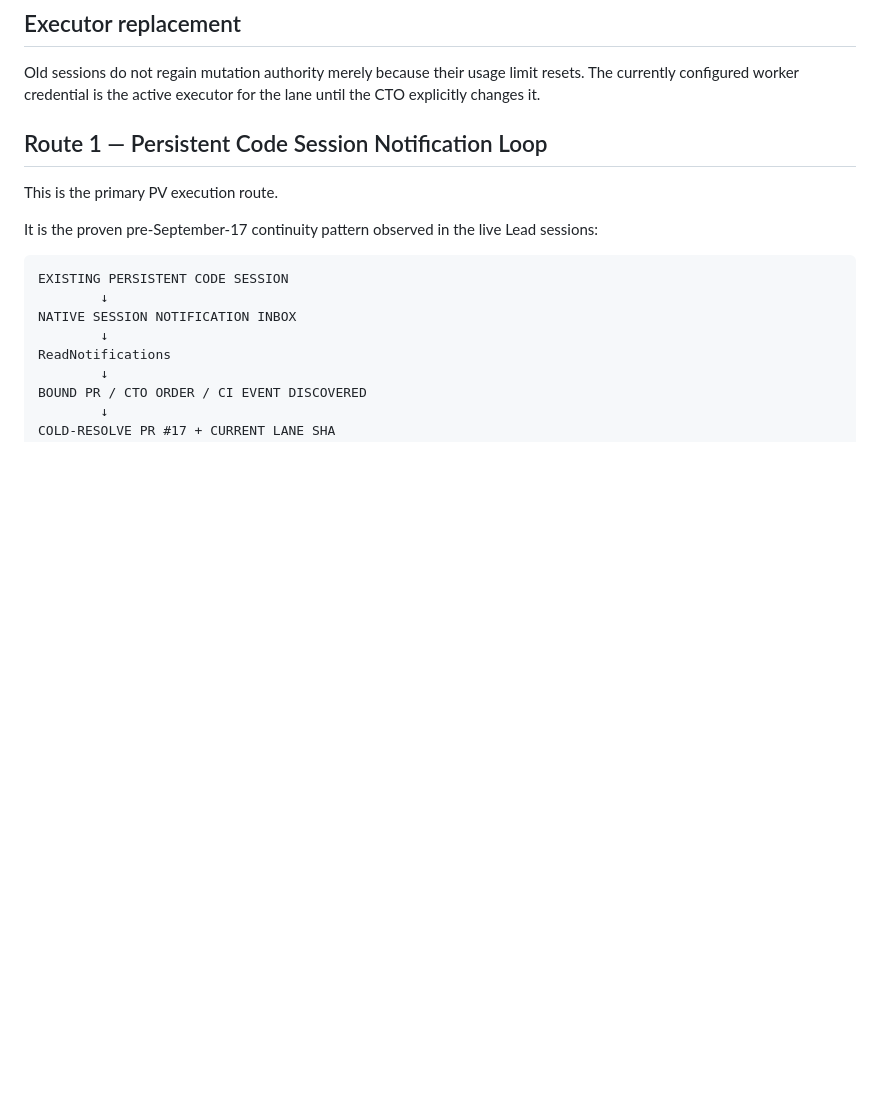
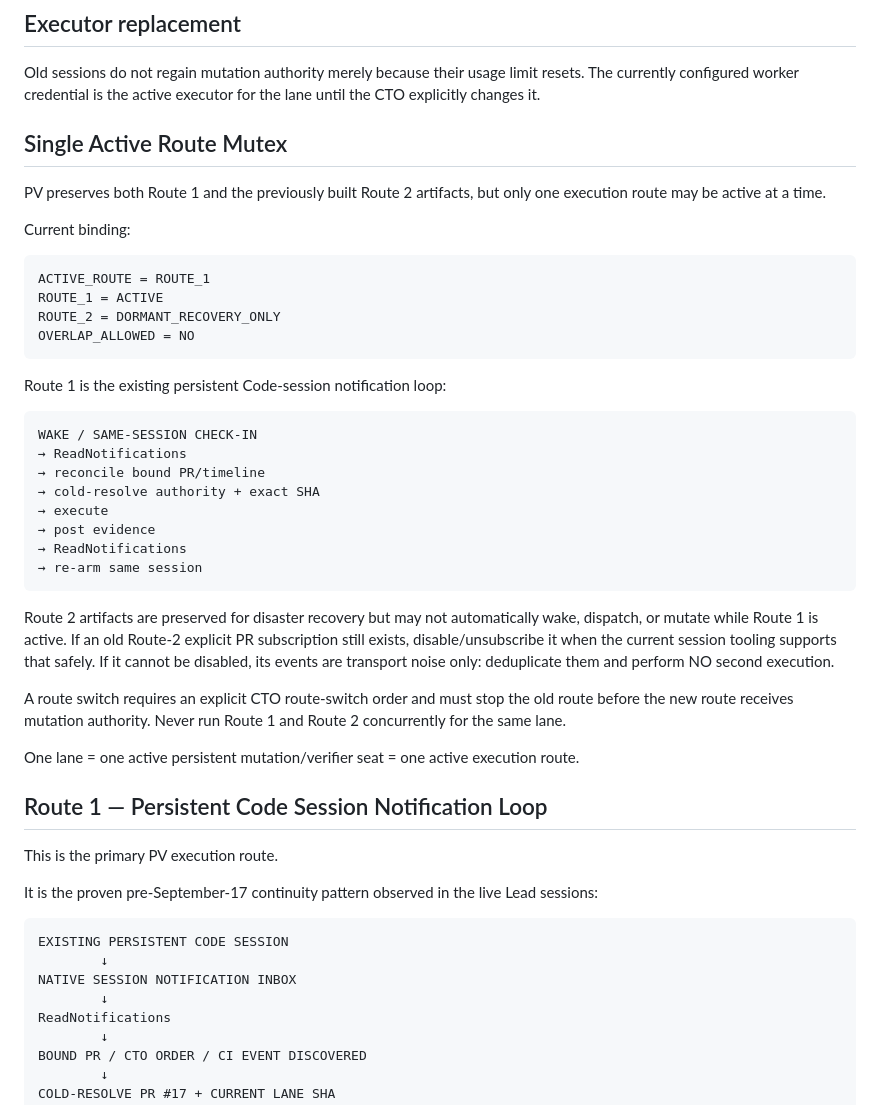
Before and after one commit to VERITAN-TO/provenance-verified, a Markdown page: .github/pv-execution/worker-bootstrap.md, the part around the change. Drawn GitHub-style; blank space fills up the shorter version.

Commit message:
fix(runtime): bind workers to single active Route 1 mutex

````diff
--- a/.github/pv-execution/worker-bootstrap.md
+++ b/.github/pv-execution/worker-bootstrap.md
@@ -33,6 +33,40 @@ D is an independent verifier. D may inspect, test, and post verdict/evidence rec
 ## Executor replacement
 
 Old sessions do not regain mutation authority merely because their usage limit resets. The currently configured worker credential is the active executor for the lane until the CTO explicitly changes it.
+
+
+
+## Single Active Route Mutex
+
+PV preserves both Route 1 and the previously built Route 2 artifacts, but only one execution route may be active at a time.
+
+Current binding:
+
+```text
+ACTIVE_ROUTE = ROUTE_1
+ROUTE_1 = ACTIVE
+ROUTE_2 = DORMANT_RECOVERY_ONLY
+OVERLAP_ALLOWED = NO
+```
+
+Route 1 is the existing persistent Code-session notification loop:
+
+```text
+WAKE / SAME-SESSION CHECK-IN
+→ ReadNotifications
+→ reconcile bound PR/timeline
+→ cold-resolve authority + exact SHA
+→ execute
+→ post evidence
+→ ReadNotifications
+→ re-arm same session
+```
+
+Route 2 artifacts are preserved for disaster recovery but may not automatically wake, dispatch, or mutate while Route 1 is active. If an old Route-2 explicit PR subscription still exists, disable/unsubscribe it when the current session tooling supports that safely. If it cannot be disabled, its events are transport noise only: deduplicate them and perform NO second execution.
+
+A route switch requires an explicit CTO route-switch order and must stop the old route before the new route receives mutation authority. Never run Route 1 and Route 2 concurrently for the same lane.
+
+One lane = one active persistent mutation/verifier seat = one active execution route.
 
 
 ## Route 1 — Persistent Code Session Notification Loop
````
